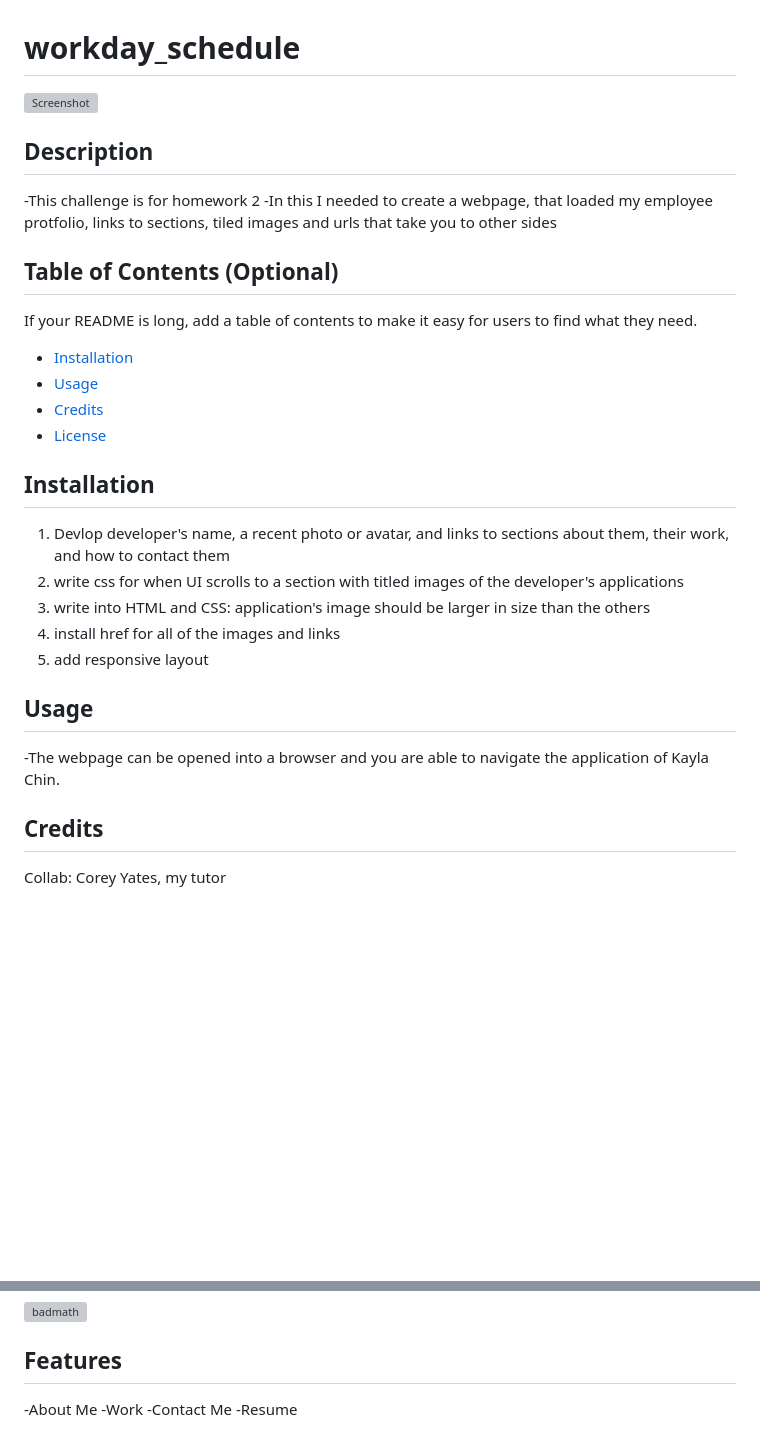
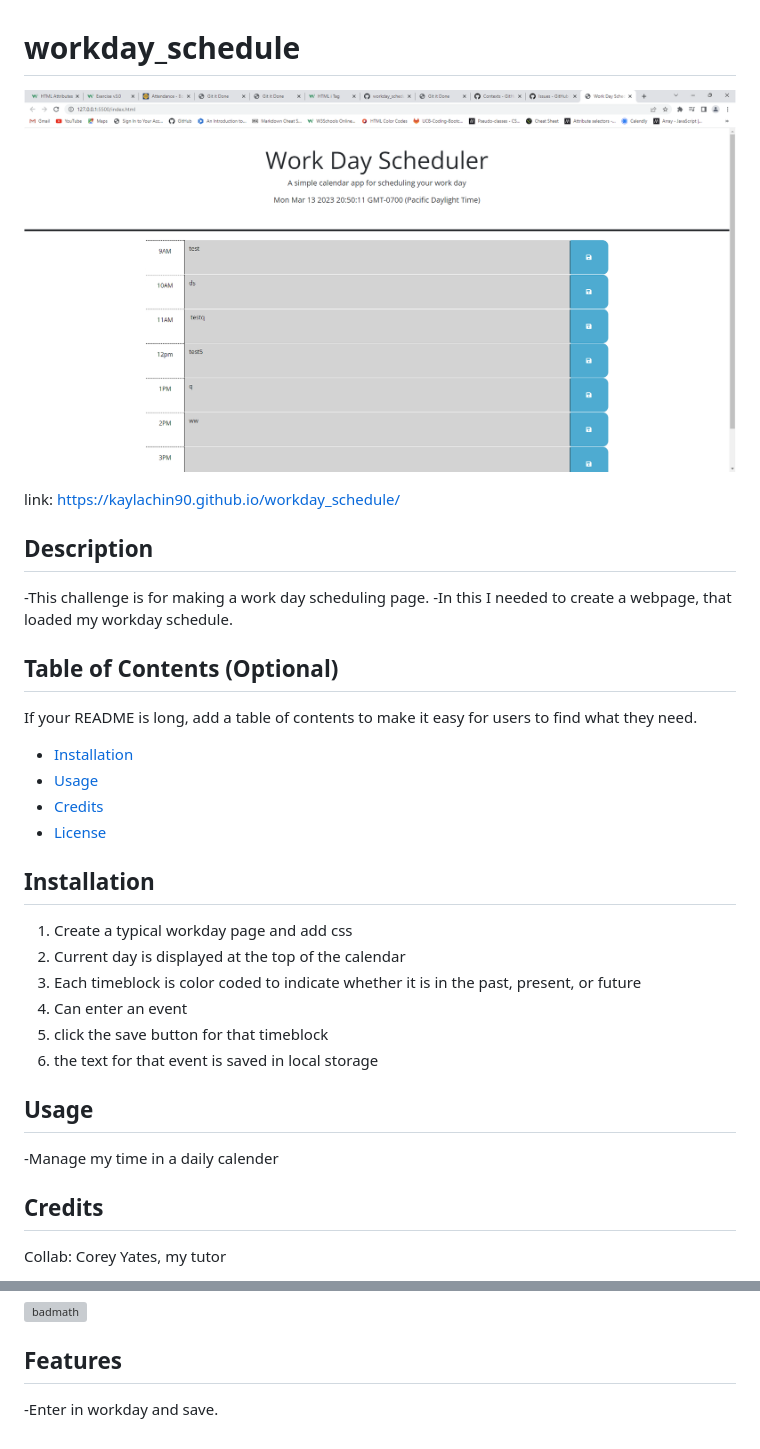
Before and after one commit to Kaylachin90/workday_schedule, a Markdown page: README.md, 2 parts joined by grey strips. Rendered like a GitHub page; pictures changed too: images/workday.png (added); blank space fills up the shorter version; grey boxes are pictures that could not be loaded.

```diff
--- a/README.md
+++ b/README.md
@@ -1,11 +1,13 @@
 # workday_schedule
 
-![Screenshot](/assets/images/screenshot.png)
+![Screenshot](./images/workday.png)
+
+link: https://kaylachin90.github.io/workday_schedule/
 
 ## Description
 
--This challenge is for homework 2
--In this I needed to create a webpage, that loaded my employee protfolio, links to sections, tiled images and urls that take you to other sides
+-This challenge is for making a work day scheduling page.
+-In this I needed to create a webpage, that loaded my workday schedule.
 
 ## Table of Contents (Optional)
 
@@ -18,16 +20,17 @@ If your README is long, add a table of contents to make it easy for users to fin
 
 ## Installation
 
-1. Devlop developer's name, a recent photo or avatar, and links to sections about them, their work, and how to contact them
-2. write css for when UI scrolls to a section with titled images of the developer's applications
-3. write into HTML and CSS: application's image should be larger in size than the others
-4. install href for all of the images and links
-5. add responsive layout
+1. Create a typical workday page and add css
+2. Current day is displayed at the top of the calendar
+3. Each timeblock is color coded to indicate whether it is in the past, present, or future
+4. Can enter an event
+5. click the save button for that timeblock
+6. the text for that event is saved in local storage
 
 
 ## Usage
 
--The webpage can be opened into a browser and you are able to navigate the application of Kayla Chin.
+-Manage my time in a daily calender
 
 ## Credits
 
@@ -43,7 +46,4 @@ Permissions of this strongest copyleft license are conditioned on making availab
 
 ## Features
 
--About Me
--Work
--Contact Me
--Resume
+-Enter in workday and save.
```
